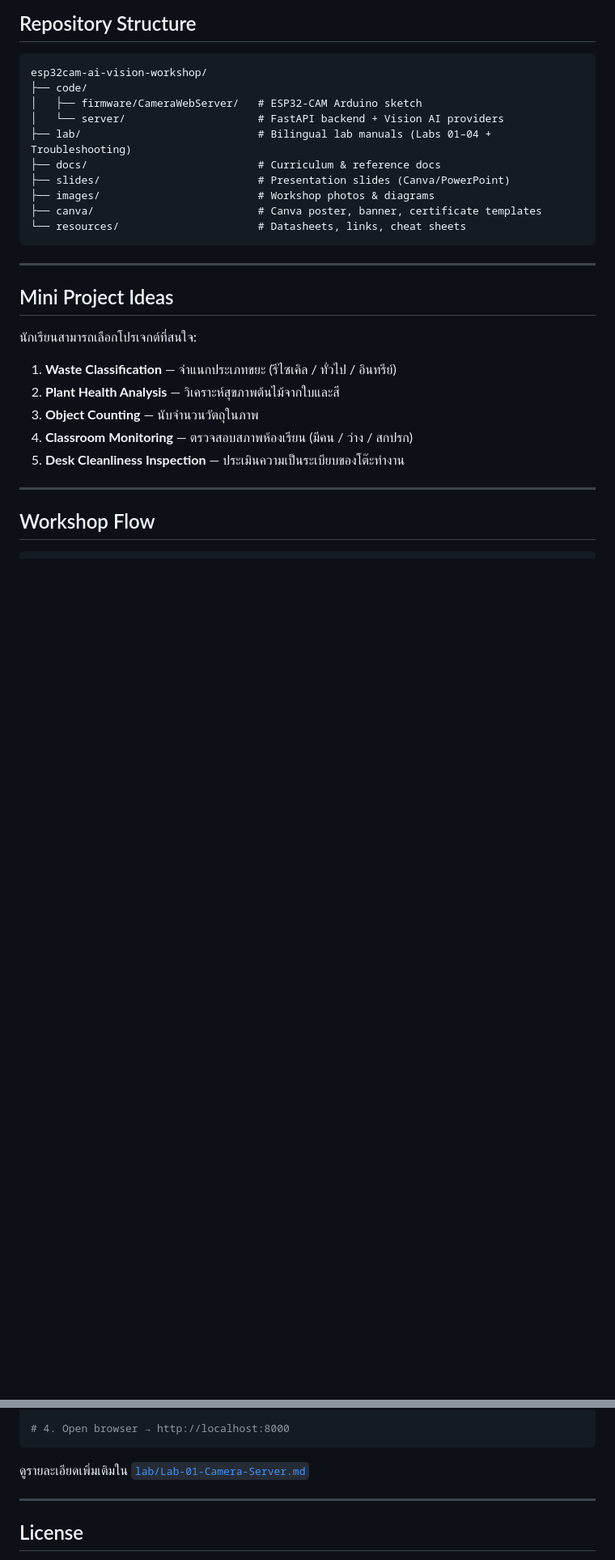
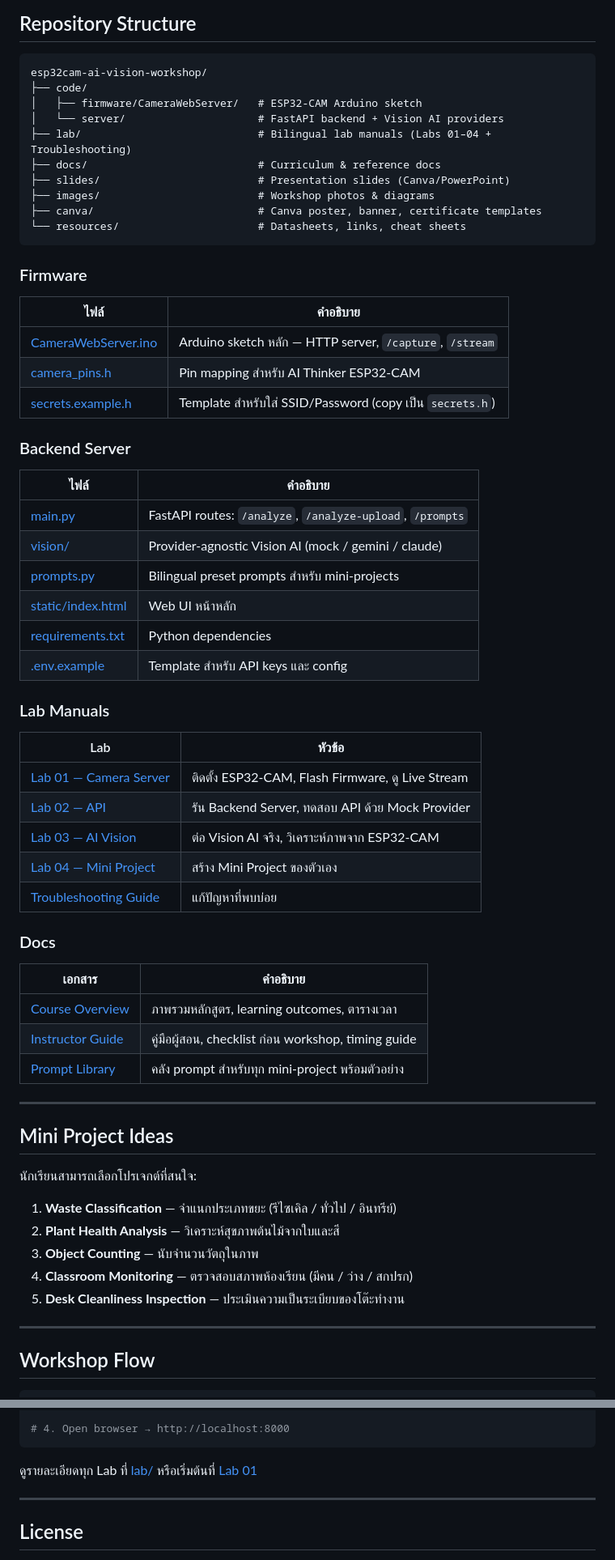
Before and after one commit to Pachara966/esp32cam-ai-vision-workshop, a Markdown page: README.md, 2 parts joined by grey strips. Shown at 81% size. GitHub-like rendering; blank space fills up the shorter version.

Commit message:
Add navigation links throughout README.md
- Workshop Modules table now links to each lab manual
- Repository Structure expanded with linked tables for Firmware, Backend Server, Lab Manuals, and Docs sections
- Fix stale SDK name (google-generativeai → google-genai) and model (gemini-2.0-flash → gemini-2.5-flash)

Co-Authored-By: Claude Sonnet 4.6 <noreply@anthropic.com>

````diff
--- a/README.md
+++ b/README.md
@@ -82,6 +82,43 @@ esp32cam-ai-vision-workshop/
 ├── canva/                          # Canva poster, banner, certificate templates
 └── resources/                      # Datasheets, links, cheat sheets
 ```
+
+### Firmware
+
+| ไฟล์ | คำอธิบาย |
+|------|---------|
+| [CameraWebServer.ino](code/firmware/CameraWebServer/CameraWebServer.ino) | Arduino sketch หลัก — HTTP server, `/capture`, `/stream` |
+| [camera_pins.h](code/firmware/CameraWebServer/camera_pins.h) | Pin mapping สำหรับ AI Thinker ESP32-CAM |
+| [secrets.example.h](code/firmware/CameraWebServer/secrets.example.h) | Template สำหรับใส่ SSID/Password (copy เป็น `secrets.h`) |
+
+### Backend Server
+
+| ไฟล์ | คำอธิบาย |
+|------|---------|
+| [main.py](code/server/main.py) | FastAPI routes: `/analyze`, `/analyze-upload`, `/prompts` |
+| [vision/](code/server/vision/) | Provider-agnostic Vision AI (mock / gemini / claude) |
+| [prompts.py](code/server/prompts.py) | Bilingual preset prompts สำหรับ mini-projects |
+| [static/index.html](code/server/static/index.html) | Web UI หน้าหลัก |
+| [requirements.txt](code/server/requirements.txt) | Python dependencies |
+| [.env.example](code/server/.env.example) | Template สำหรับ API keys และ config |
+
+### Lab Manuals
+
+| Lab | หัวข้อ |
+|-----|-------|
+| [Lab 01 — Camera Server](lab/Lab-01-Camera-Server.md) | ติดตั้ง ESP32-CAM, Flash Firmware, ดู Live Stream |
+| [Lab 02 — API](lab/Lab-02-API.md) | รัน Backend Server, ทดสอบ API ด้วย Mock Provider |
+| [Lab 03 — AI Vision](lab/Lab-03-AI-Vision.md) | ต่อ Vision AI จริง, วิเคราะห์ภาพจาก ESP32-CAM |
+| [Lab 04 — Mini Project](lab/Lab-04-Mini-Project.md) | สร้าง Mini Project ของตัวเอง |
+| [Troubleshooting Guide](lab/Troubleshooting-Guide.md) | แก้ปัญหาที่พบบ่อย |
+
+### Docs
+
+| เอกสาร | คำอธิบาย |
+|--------|---------|
+| [Course Overview](docs/Course-Overview.md) | ภาพรวมหลักสูตร, learning outcomes, ตารางเวลา |
+| [Instructor Guide](docs/Instructor-Guide.md) | คู่มือผู้สอน, checklist ก่อน workshop, timing guide |
+| [Prompt Library](docs/Prompt-Library.md) | คลัง prompt สำหรับทุก mini-project พร้อมตัวอย่าง |
 
 ---
 
@@ -136,7 +173,7 @@ uvicorn main:app --reload --host 0.0.0.0
 # 4. Open browser → http://localhost:8000
 ```
 
-ดูรายละเอียดเพิ่มเติมใน [`lab/Lab-01-Camera-Server.md`](lab/Lab-01-Camera-Server.md)
+ดูรายละเอียดทุก Lab ที่ [lab/](lab/) หรือเริ่มต้นที่ [Lab 01](lab/Lab-01-Camera-Server.md)
 
 ---
 
````
Also changed, not shown: other parts of README.md (+6 -6 lines).
